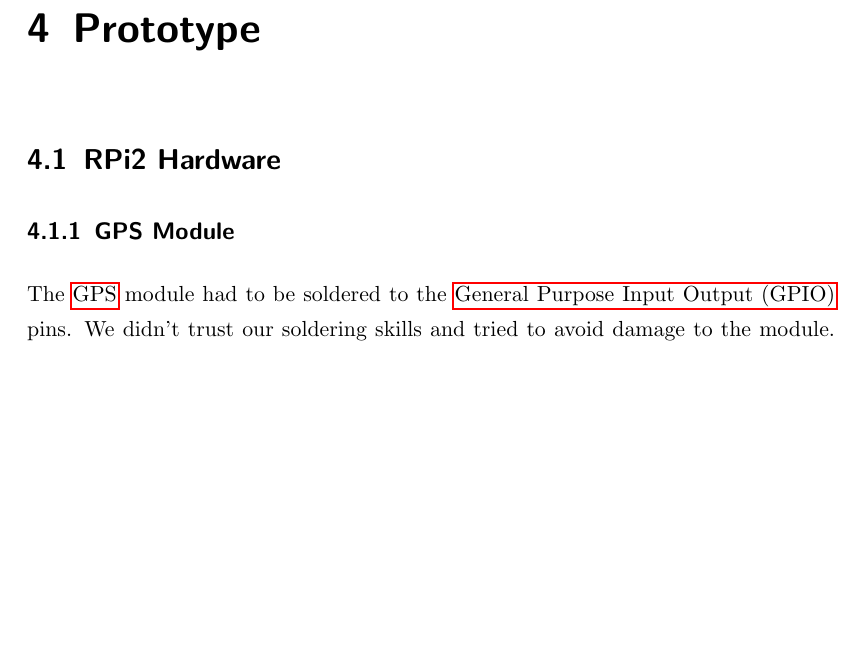
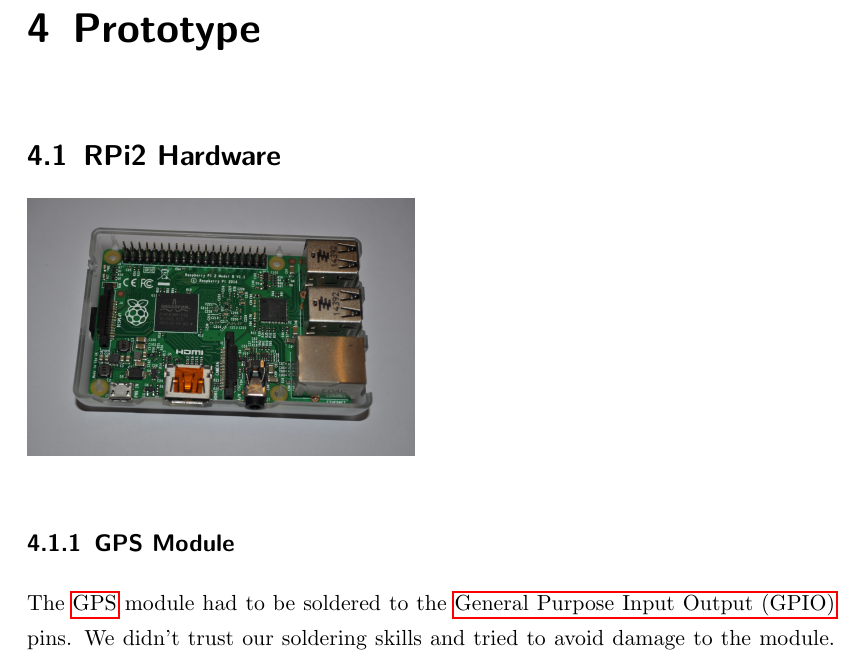
Before and after one commit to zwopac11/Diploma-Thesis-Driver-s-Logbook, a LaTeX thesis (document.tex, which reads chapters/prototype.tex): part of page 53 of 120, cut so that both start at the same text, the shorter picture padded with empty space. Compiled offline with pdfLaTeX.

Commit message:
“RPI_bild”

```diff
--- a/chapters/prototype.tex
+++ b/chapters/prototype.tex
@@ -1,6 +1,7 @@
 \chapter{Prototype}
 \section{RPi2 Hardware}
 \pageauthor{Paul Zwölfer}
+\includegraphics[width=0.48\textwidth]{bilder/DSC_0429}
 \subsection{GPS Module}
 The \gls{gps} module had to be soldered to the \gls{gpio} pins. We didn't trust our soldering skills and tried to avoid damage to the module. But it turned out that we needed a maximum of reliability for the connection and decided to solder A to B.\newline
 \includegraphics[width=0.48\textwidth]{bilder/DSC_0412}
```
